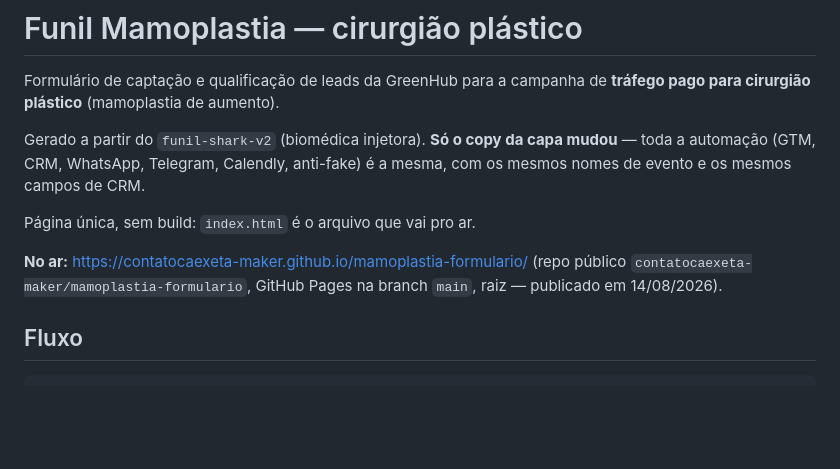
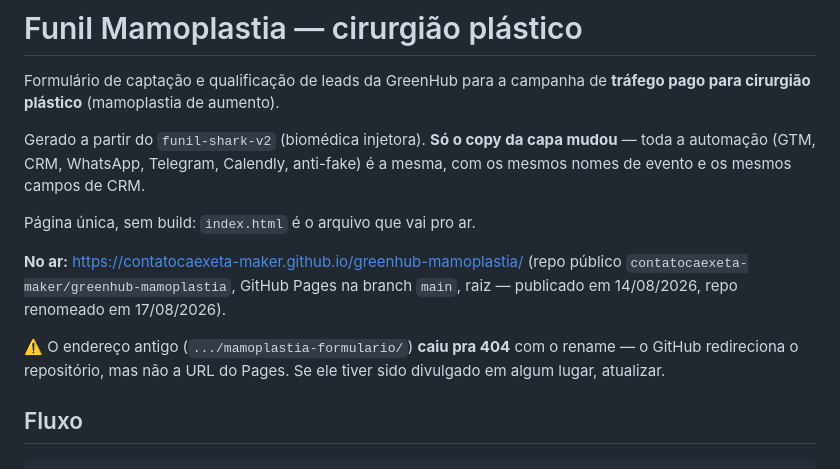
Before and after one commit to contatocaexeta-maker/mamoplastia-formulario, a Markdown page: README.md, the part around the change. GitHub-like rendering; blank space fills up the shorter version.

Commit message:
README: novo endereço apos renomear o repo pra greenhub-mamoplastia
Co-Authored-By: Claude Opus 5 <noreply@anthropic.com>

```diff
--- a/README.md
+++ b/README.md
@@ -9,9 +9,13 @@ mudou** — toda a automação (GTM, CRM, WhatsApp, Telegram, Calendly, anti-fak
 
 Página única, sem build: `index.html` é o arquivo que vai pro ar.
 
-**No ar:** <https://contatocaexeta-maker.github.io/mamoplastia-formulario/>
-(repo público `contatocaexeta-maker/mamoplastia-formulario`, GitHub Pages na
-branch `main`, raiz — publicado em 14/08/2026).
+**No ar:** <https://contatocaexeta-maker.github.io/greenhub-mamoplastia/>
+(repo público `contatocaexeta-maker/greenhub-mamoplastia`, GitHub Pages na
+branch `main`, raiz — publicado em 14/08/2026, repo renomeado em 17/08/2026).
+
+⚠️ O endereço antigo (`.../mamoplastia-formulario/`) **caiu pra 404** com o
+rename — o GitHub redireciona o repositório, mas não a URL do Pages. Se ele
+tiver sido divulgado em algum lugar, atualizar.
 
 ## Fluxo
 
```
